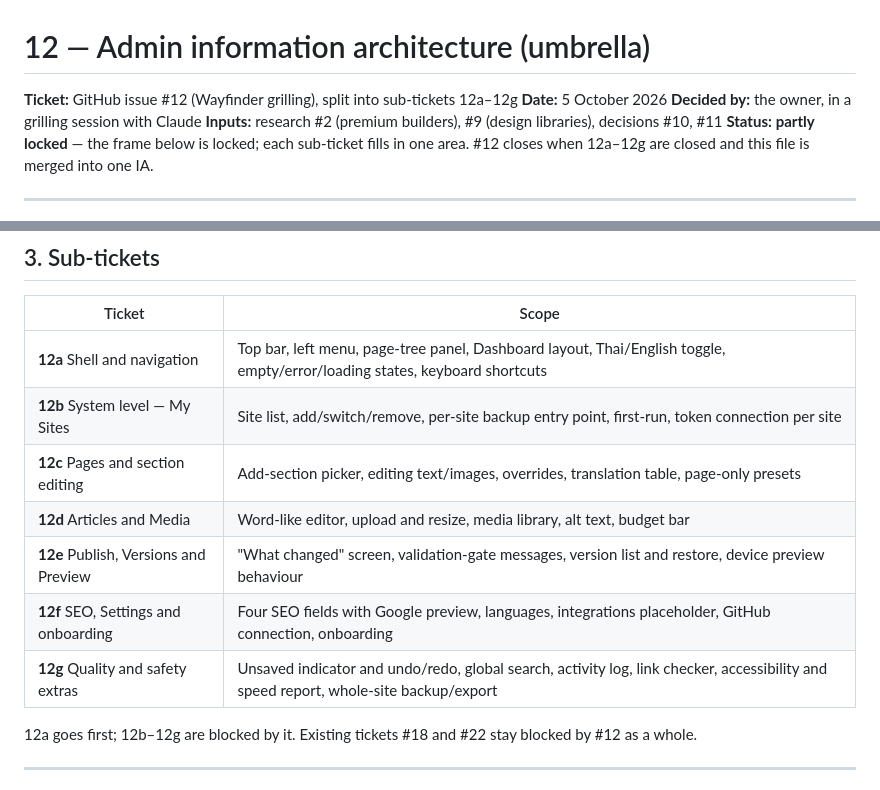
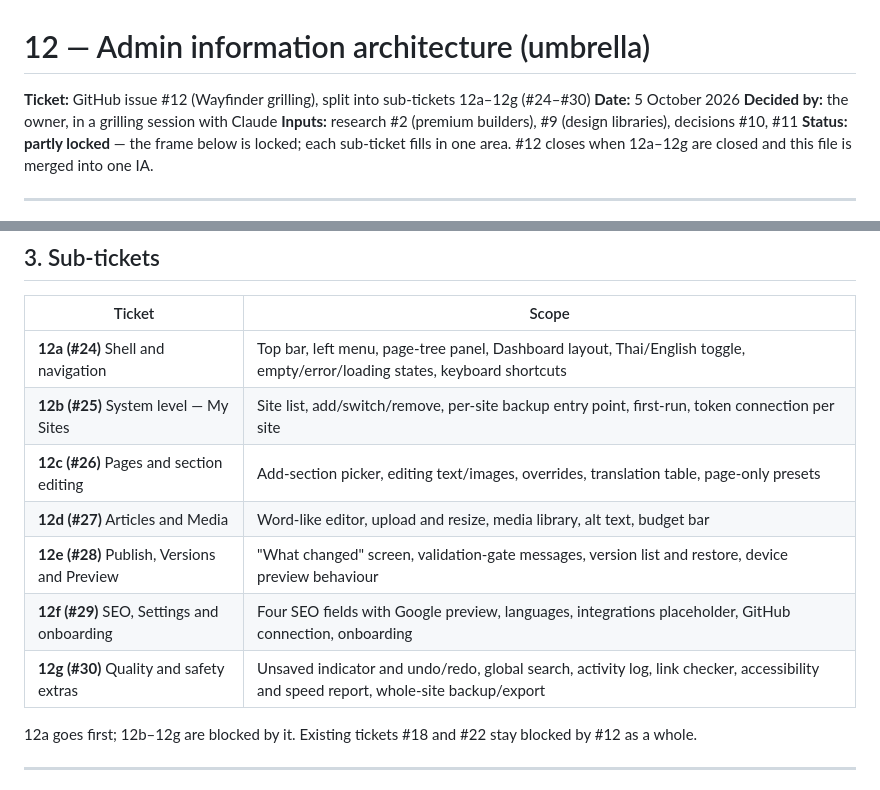
Before and after one commit to phuwanutkhodop/accountingsite.github.io, a Markdown page: docs/decisions/12-admin-ia.md, 2 parts joined by grey strips. Rendered like a GitHub page.

```diff
--- a/docs/decisions/12-admin-ia.md
+++ b/docs/decisions/12-admin-ia.md
@@ -1,6 +1,6 @@
 # 12 — Admin information architecture (umbrella)
 
-**Ticket:** GitHub issue #12 (Wayfinder grilling), split into sub-tickets 12a–12g
+**Ticket:** GitHub issue #12 (Wayfinder grilling), split into sub-tickets 12a–12g (#24–#30)
 **Date:** 5 October 2026
 **Decided by:** the owner, in a grilling session with Claude
 **Inputs:** research #2 (premium builders), #9 (design libraries), decisions #10, #11
@@ -37,13 +37,13 @@
 
 | Ticket | Scope |
 |---|---|
-| **12a** Shell and navigation | Top bar, left menu, page-tree panel, Dashboard layout, Thai/English toggle, empty/error/loading states, keyboard shortcuts |
-| **12b** System level — My Sites | Site list, add/switch/remove, per-site backup entry point, first-run, token connection per site |
-| **12c** Pages and section editing | Add-section picker, editing text/images, overrides, translation table, page-only presets |
-| **12d** Articles and Media | Word-like editor, upload and resize, media library, alt text, budget bar |
-| **12e** Publish, Versions and Preview | "What changed" screen, validation-gate messages, version list and restore, device preview behaviour |
-| **12f** SEO, Settings and onboarding | Four SEO fields with Google preview, languages, integrations placeholder, GitHub connection, onboarding |
-| **12g** Quality and safety extras | Unsaved indicator and undo/redo, global search, activity log, link checker, accessibility and speed report, whole-site backup/export |
+| **12a (#24)** Shell and navigation | Top bar, left menu, page-tree panel, Dashboard layout, Thai/English toggle, empty/error/loading states, keyboard shortcuts |
+| **12b (#25)** System level — My Sites | Site list, add/switch/remove, per-site backup entry point, first-run, token connection per site |
+| **12c (#26)** Pages and section editing | Add-section picker, editing text/images, overrides, translation table, page-only presets |
+| **12d (#27)** Articles and Media | Word-like editor, upload and resize, media library, alt text, budget bar |
+| **12e (#28)** Publish, Versions and Preview | "What changed" screen, validation-gate messages, version list and restore, device preview behaviour |
+| **12f (#29)** SEO, Settings and onboarding | Four SEO fields with Google preview, languages, integrations placeholder, GitHub connection, onboarding |
+| **12g (#30)** Quality and safety extras | Unsaved indicator and undo/redo, global search, activity log, link checker, accessibility and speed report, whole-site backup/export |
 
 12a goes first; 12b–12g are blocked by it. Existing tickets #18 and #22 stay blocked by #12 as a whole.
 
```
Also changed, not shown: PROJECT-STATUS.md (+2 -2 lines).
